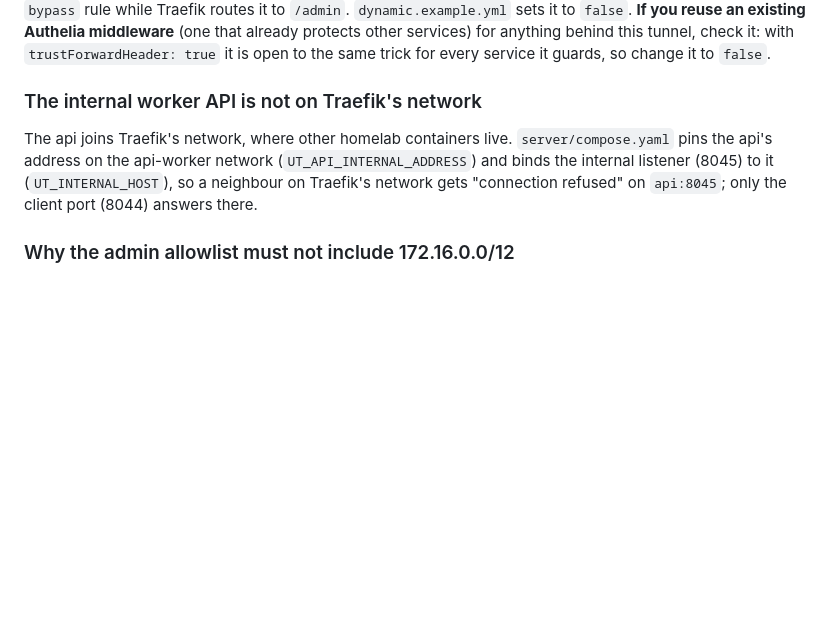
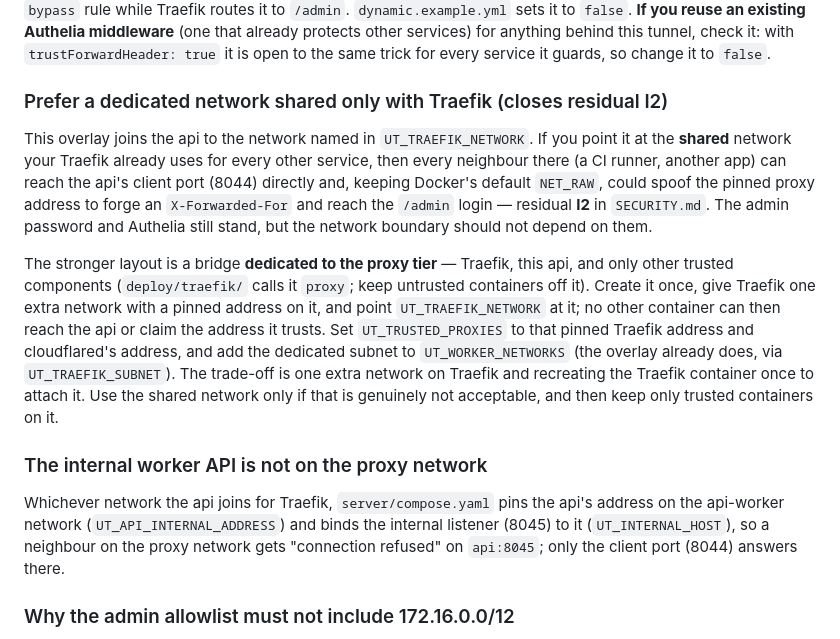
Before and after one commit to qtekfun/UltimateTunes, a Markdown page: deploy/traefik-cloudflared/README.md, the part around the change. GitHub-like rendering; blank space fills up the shorter version.

Commit message:
docs: harden the public-exposure guidance (#93)
* docs: harden the public-exposure guidance

Record the generic lesson from a real Cloudflare Tunnel + Traefik exposure:
prefer a dedicated proxy network shared only by Traefik and the api, instead of
the proxy's shared network, to close residual I2 (neighbour containers reaching
the api's client port or spoofing the trusted proxy address).

- SECURITY.md: I2 now names the dedicated-network layout as the best mitigation.
- deploy/traefik-cloudflared/README.md: a new subsection recommends a dedicated
  bridge (as deploy/traefik/ already uses) over the shared Traefik network, with
  the UT_TRUSTED_PROXIES/UT_WORKER_NETWORKS implications and the trade-off.

Docs only; generic placeholders (example.com, documentation ranges).


* docs: do not call the proxy tier a two-member-only network


---------

```diff
--- a/deploy/traefik-cloudflared/README.md
+++ b/deploy/traefik-cloudflared/README.md
@@ -78,9 +78,15 @@ entryPoints:
 
 Authelia decides from `X-Forwarded-Host`, `-Uri` and `-Method`. With `trustForwardHeader: true`, Traefik passes on the values it received from a trusted forwarder instead of setting its own, and cloudflared is a trusted forwarder that carries **every** Internet request, so a tunnel client could make Authelia judge a URL under a `bypass` rule while Traefik routes it to `/admin`. `dynamic.example.yml` sets it to `false`. **If you reuse an existing Authelia middleware** (one that already protects other services) for anything behind this tunnel, check it: with `trustForwardHeader: true` it is open to the same trick for every service it guards, so change it to `false`.
 
-### The internal worker API is not on Traefik's network
+### Prefer a dedicated network shared only with Traefik (closes residual I2)
 
-The api joins Traefik's network, where other homelab containers live. `server/compose.yaml` pins the api's address on the api-worker network (`UT_API_INTERNAL_ADDRESS`) and binds the internal listener (8045) to it (`UT_INTERNAL_HOST`), so a neighbour on Traefik's network gets "connection refused" on `api:8045`; only the client port (8044) answers there.
+This overlay joins the api to the network named in `UT_TRAEFIK_NETWORK`. If you point it at the **shared** network your Traefik already uses for every other service, then every neighbour there (a CI runner, another app) can reach the api's client port (8044) directly and, keeping Docker's default `NET_RAW`, could spoof the pinned proxy address to forge an `X-Forwarded-For` and reach the `/admin` login — residual **I2** in `SECURITY.md`. The admin password and Authelia still stand, but the network boundary should not depend on them.
+
+The stronger layout is a bridge **dedicated to the proxy tier** — Traefik, this api, and only other trusted components (`deploy/traefik/` calls it `proxy`; keep untrusted containers off it). Create it once, give Traefik one extra network with a pinned address on it, and point `UT_TRAEFIK_NETWORK` at it; no other container can then reach the api or claim the address it trusts. Set `UT_TRUSTED_PROXIES` to that pinned Traefik address and cloudflared's address, and add the dedicated subnet to `UT_WORKER_NETWORKS` (the overlay already does, via `UT_TRAEFIK_SUBNET`). The trade-off is one extra network on Traefik and recreating the Traefik container once to attach it. Use the shared network only if that is genuinely not acceptable, and then keep only trusted containers on it.
+
+### The internal worker API is not on the proxy network
+
+Whichever network the api joins for Traefik, `server/compose.yaml` pins the api's address on the api-worker network (`UT_API_INTERNAL_ADDRESS`) and binds the internal listener (8045) to it (`UT_INTERNAL_HOST`), so a neighbour on the proxy network gets "connection refused" on `api:8045`; only the client port (8044) answers there.
 
 ### Why the admin allowlist must not include 172.16.0.0/12
 
```
Also changed, not shown: SECURITY.md (+1 -1 lines).
